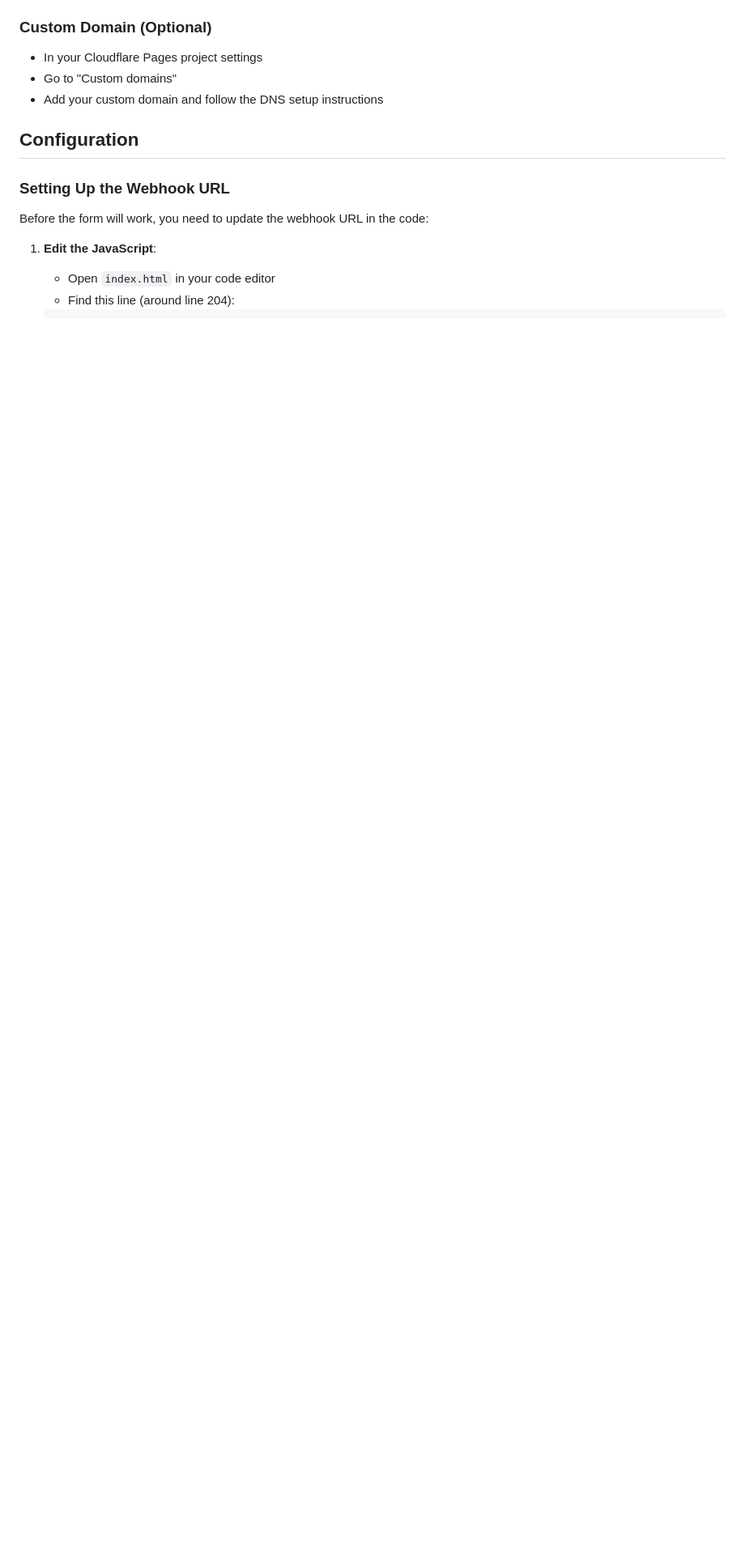
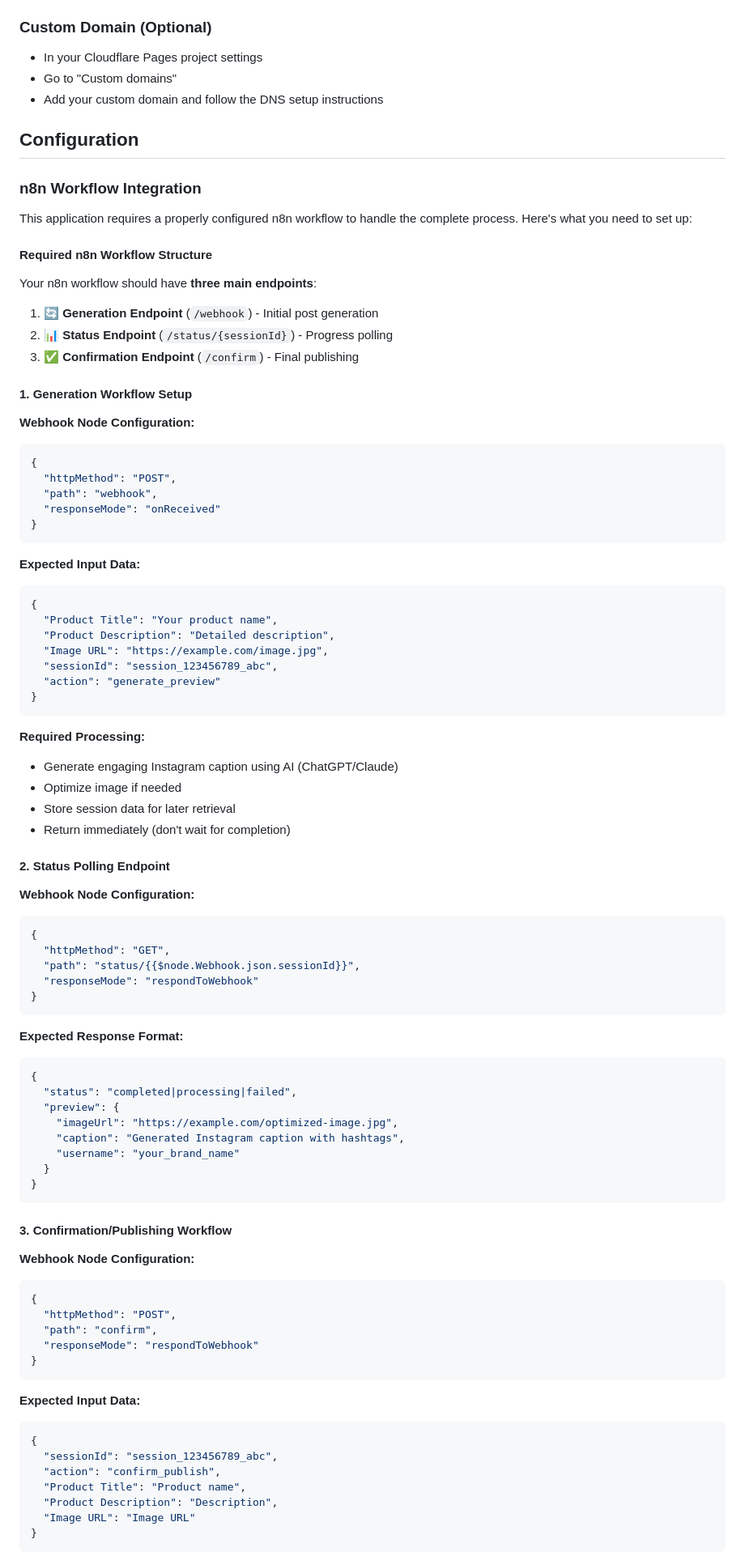
Before and after one commit to eranbrown92/instagram-post-generator, a Markdown page: README.md, the part around the change printed below. Shown: that part at 81% size. GitHub-like rendering; blank space fills up the shorter version.

````diff
--- a/README.md
+++ b/README.md
@@ -65,10 +84,88 @@ This Instagram Post Generator allows you to:
 
 ## Configuration
 
-### Setting Up the Webhook URL
+### n8n Workflow Integration
 
-Before the form will work, you need to update the webhook URL in the code:
+This application requires a properly configured n8n workflow to handle the complete process. Here's what you need to set up:
 
-1. **Edit the JavaScript**:
-   - Open `index.html` in your code editor
-   - Find this line (around line 204):
+#### Required n8n Workflow Structure
+
+Your n8n workflow should have **three main endpoints**:
+
+1. **🔄 Generation Endpoint** (`/webhook`) - Initial post generation
+2. **📊 Status Endpoint** (`/status/{sessionId}`) - Progress polling
+3. **✅ Confirmation Endpoint** (`/confirm`) - Final publishing
+
+#### 1. Generation Workflow Setup
+
+**Webhook Node Configuration:**
+```json
+{
+  "httpMethod": "POST",
+  "path": "webhook",
+  "responseMode": "onReceived"
+}
+```
+
+**Expected Input Data:**
+```json
+{
+  "Product Title": "Your product name",
+  "Product Description": "Detailed description",
+  "Image URL": "https://example.com/image.jpg",
+  "sessionId": "session_123456789_abc",
+  "action": "generate_preview"
+}
+```
+
+**Required Processing:**
+- Generate engaging Instagram caption using AI (ChatGPT/Claude)
+- Optimize image if needed
+- Store session data for later retrieval
+- Return immediately (don't wait for completion)
+
+#### 2. Status Polling Endpoint
+
+**Webhook Node Configuration:**
+```json
+{
+  "httpMethod": "GET",
+  "path": "status/{{$node.Webhook.json.sessionId}}",
+  "responseMode": "respondToWebhook"
+}
+```
+
+**Expected Response Format:**
+```json
+{
+  "status": "completed|processing|failed",
+  "preview": {
+    "imageUrl": "https://example.com/optimized-image.jpg",
+    "caption": "Generated Instagram caption with hashtags",
+    "username": "your_brand_name"
+  }
+}
+```
+
+#### 3. Confirmation/Publishing Workflow
+
+**Webhook Node Configuration:**
+```json
+{
+  "httpMethod": "POST",
+  "path": "confirm",
+  "responseMode": "respondToWebhook"
+}
+```
+
+**Expected Input Data:**
+```json
+{
+  "sessionId": "session_123456789_abc",
+  "action": "confirm_publish",
+  "Product Title": "Product name",
+  "Product Description": "Description",
+  "Image URL": "Image URL"
+}
+```
+
````
Also changed, not shown: other parts of README.md (+72 -12 lines).
